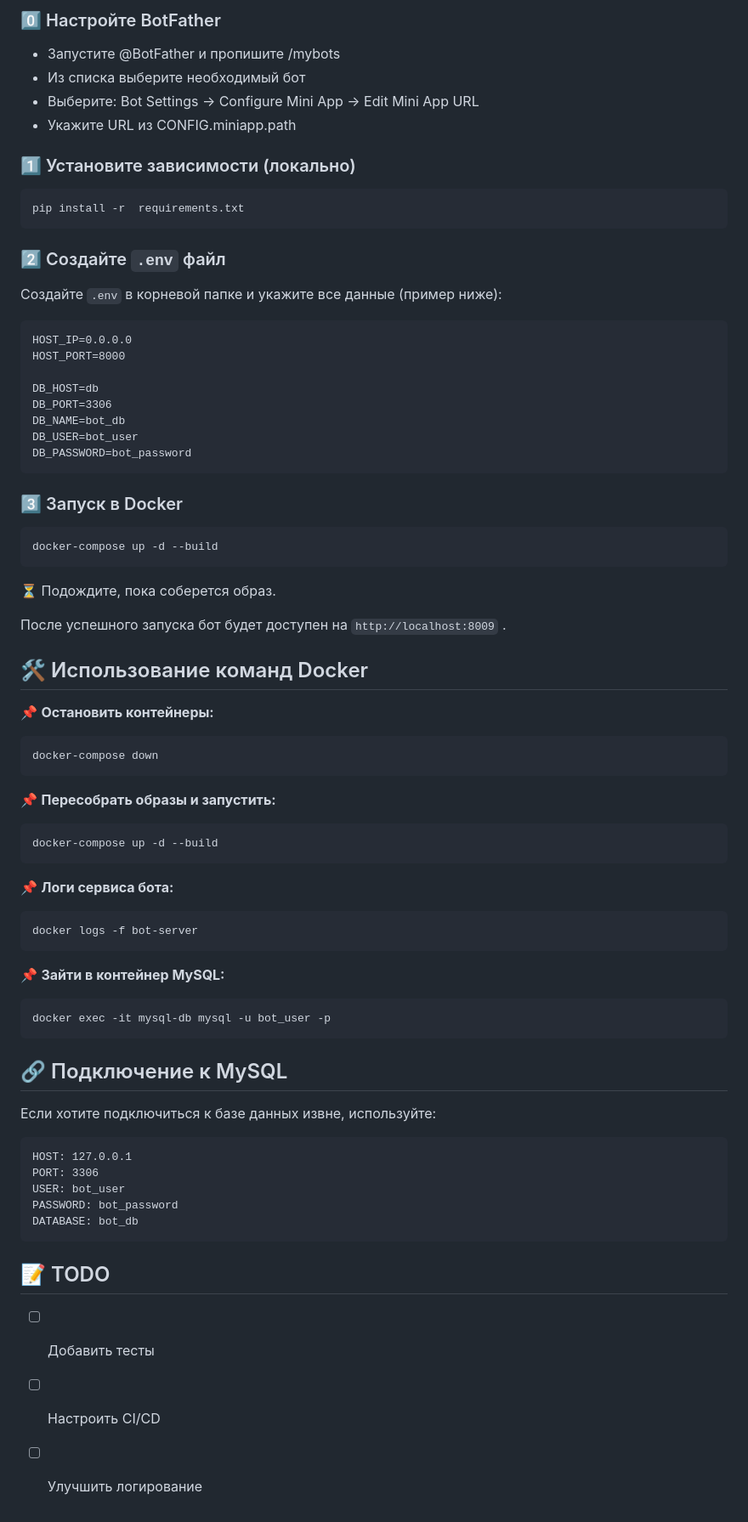
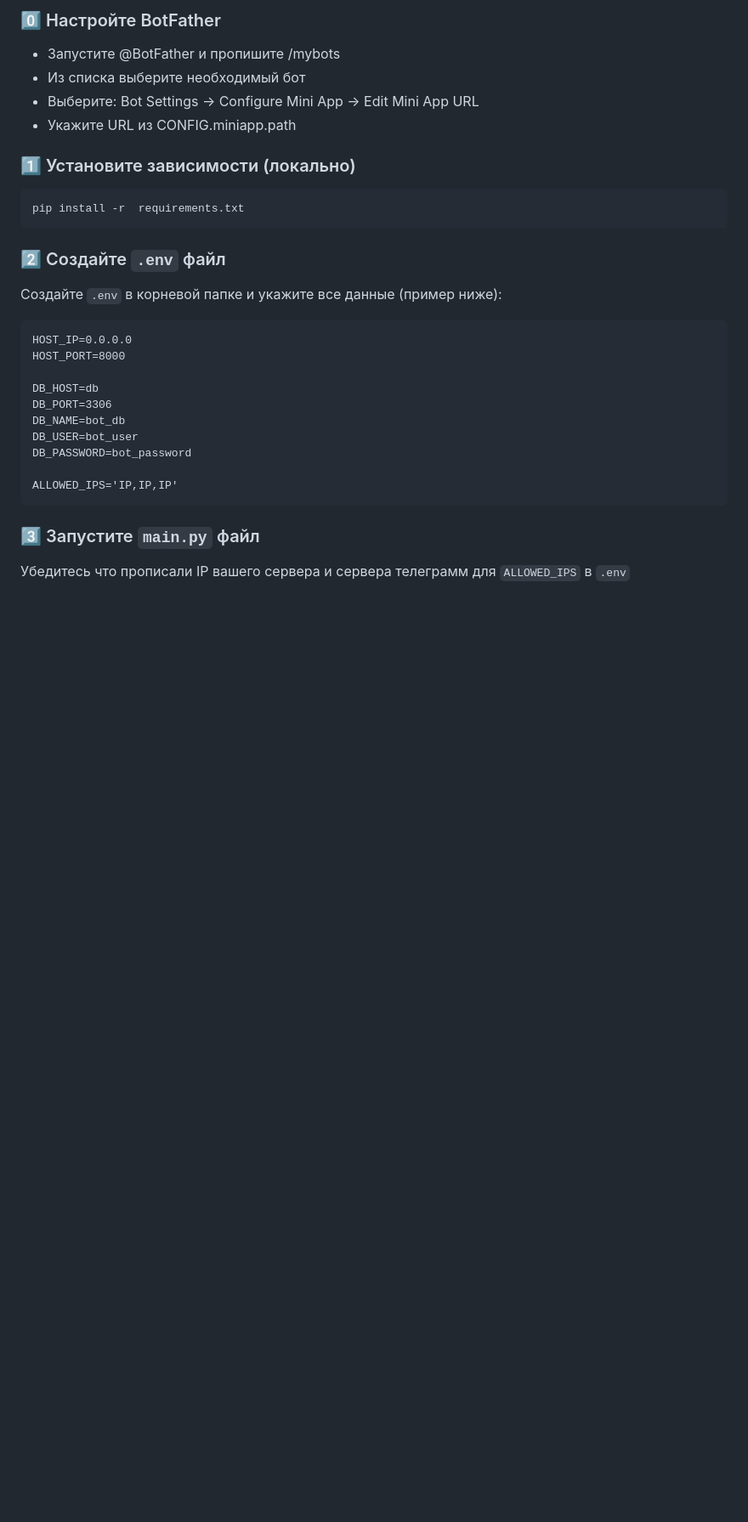
Before and after one commit to BeeBeard/bot_polling_pattern, a Markdown page: README.md, the part around the change. Shown at 85% size. Drawn GitHub-style; blank space fills up the shorter version.

Commit message:
Исправлен README.md

````diff
--- a/README.md
+++ b/README.md
@@ -67,58 +67,9 @@ DB_PORT=3306
 DB_NAME=bot_db
 DB_USER=bot_user
 DB_PASSWORD=bot_password
+
+ALLOWED_IPS='IP,IP,IP'
 ```
+### 3️⃣ Запустите `main.py` файл
 
-### 3️⃣ Запуск в Docker
-
-```sh
-docker-compose up -d --build
-```
-
-⏳ Подождите, пока соберется образ.
-
-После успешного запуска бот будет доступен на `http://localhost:8009` .
-
-## 🛠 Использование команд Docker
-
-📌 **Остановить контейнеры:**
-
-```sh
-docker-compose down
-```
-
-📌 **Пересобрать образы и запустить:**
-
-```sh
-docker-compose up -d --build
-```
-
-📌 **Логи сервиса бота:**
-
-```sh
-docker logs -f bot-server
-```
-
-📌 **Зайти в контейнер MySQL:**
-
-```sh
-docker exec -it mysql-db mysql -u bot_user -p
-```
-
-## 🔗 Подключение к MySQL
-
-Если хотите подключиться к базе данных извне, используйте:
-
-```
-HOST: 127.0.0.1
-PORT: 3306
-USER: bot_user
-PASSWORD: bot_password
-DATABASE: bot_db
-```
-
-## 📝 TODO
-
-- [ ] Добавить тесты
-- [ ] Настроить CI/CD
-- [ ] Улучшить логирование
+Убедитесь что прописали IP вашего сервера и сервера телеграмм для `ALLOWED_IPS` в  `.env`
````
